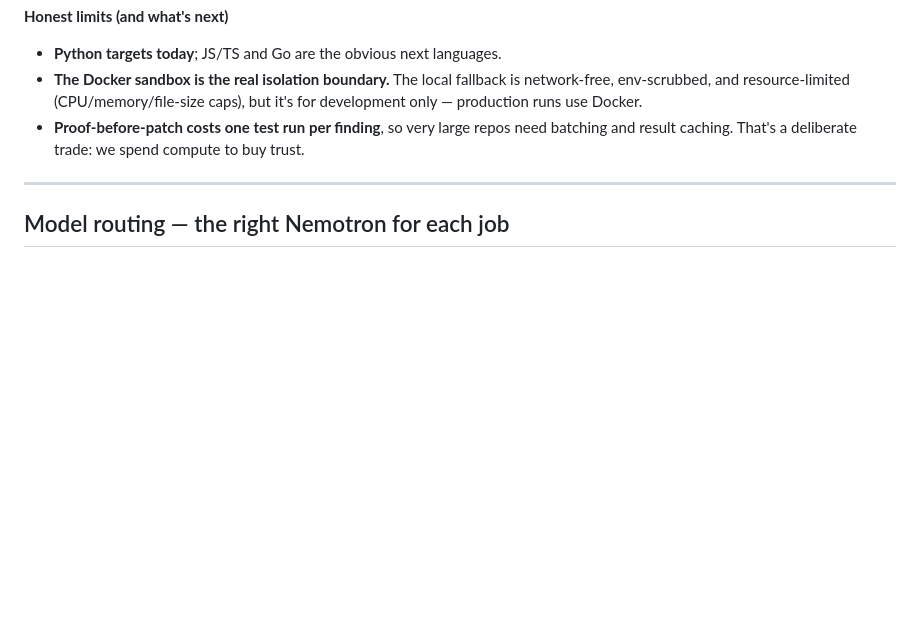
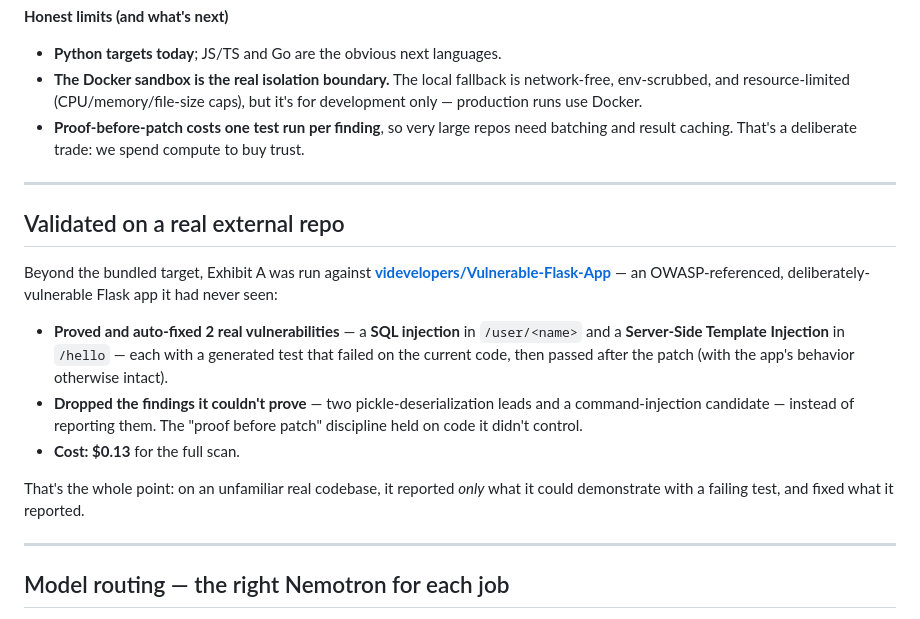
Before and after one commit to Peri2505/exhibit-a, a Markdown page: README.md, the part around the change. Rendered like a GitHub page; blank space fills up the shorter version.

Commit message:
Add real external-repo validation (Vulnerable-Flask-App) to README

```diff
--- a/README.md
+++ b/README.md
@@ -50,6 +50,18 @@ If it can't produce a reliable failing test, the finding is **dropped, not repor
 - **Python targets today**; JS/TS and Go are the obvious next languages.
 - **The Docker sandbox is the real isolation boundary.** The local fallback is network-free, env-scrubbed, and resource-limited (CPU/memory/file-size caps), but it's for development only — production runs use Docker.
 - **Proof-before-patch costs one test run per finding**, so very large repos need batching and result caching. That's a deliberate trade: we spend compute to buy trust.
+
+---
+
+## Validated on a real external repo
+
+Beyond the bundled target, Exhibit A was run against **[videvelopers/Vulnerable-Flask-App](https://github.com/videvelopers/Vulnerable-Flask-App)** — an OWASP-referenced, deliberately-vulnerable Flask app it had never seen:
+
+- **Proved and auto-fixed 2 real vulnerabilities** — a **SQL injection** in `/user/<name>` and a **Server-Side Template Injection** in `/hello` — each with a generated test that failed on the current code, then passed after the patch (with the app's behavior otherwise intact).
+- **Dropped the findings it couldn't prove** — two pickle-deserialization leads and a command-injection candidate — instead of reporting them. The "proof before patch" discipline held on code it didn't control.
+- **Cost: $0.13** for the full scan.
+
+That's the whole point: on an unfamiliar real codebase, it reported *only* what it could demonstrate with a failing test, and fixed what it reported.
 
 ---
 
```
